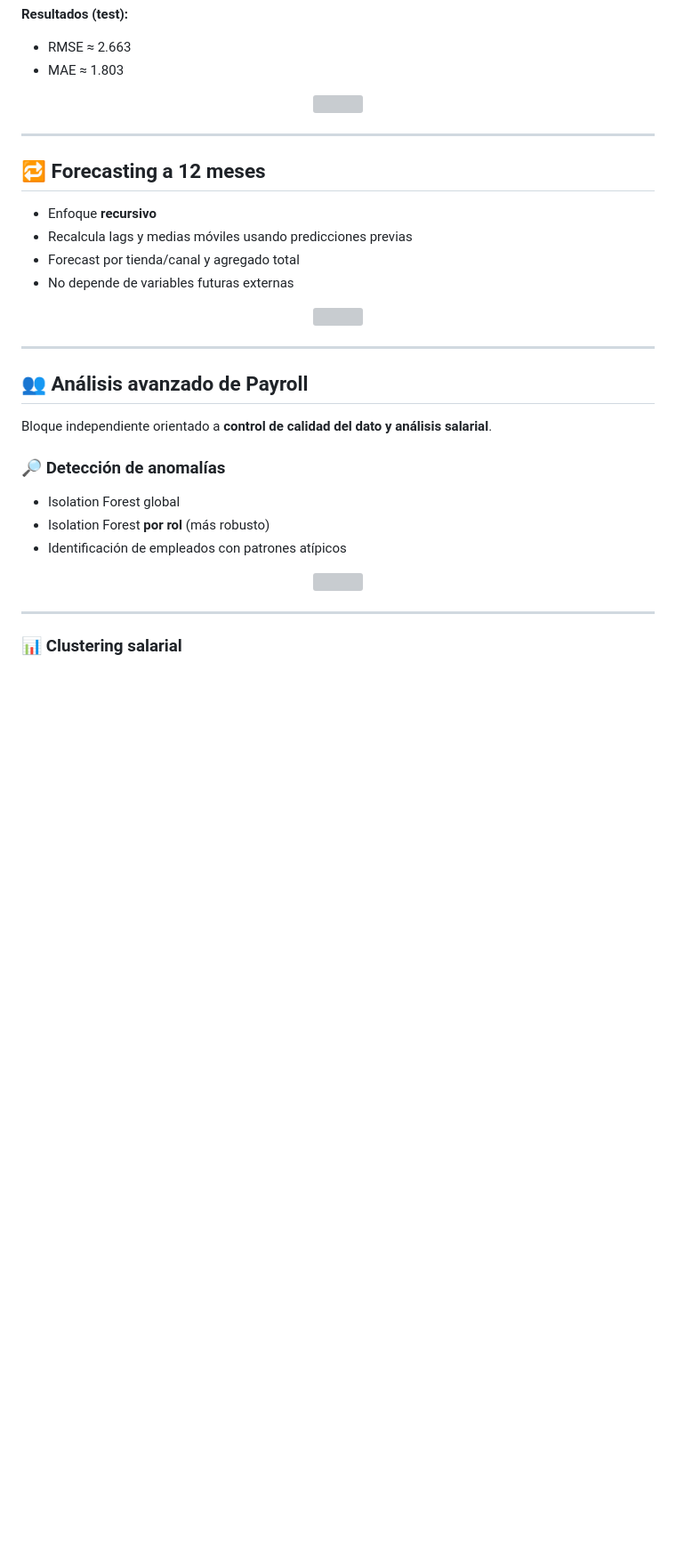
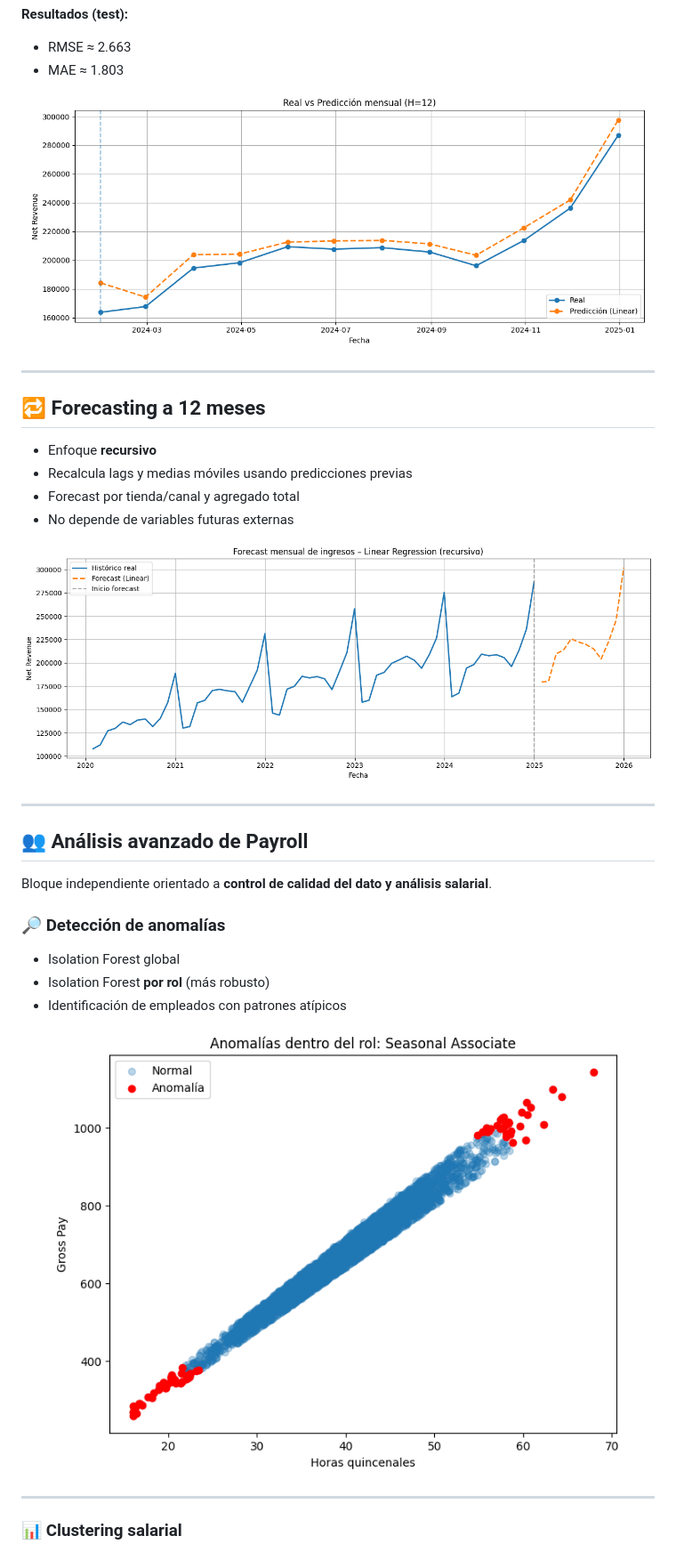
Before and after one commit to asierrodri/ML-Project, a Markdown page: README.md, the part around one of its changes. Shown at 89% size. GitHub-like rendering; blank space fills up the shorter version; grey boxes are pictures that could not be loaded.

Commit message:
FINAL + README

```diff
--- a/README.md
+++ b/README.md
@@ -120,7 +120,7 @@ Motivo:
 - MAE ≈ 1.803
 
 <p align="center">
-  <img src="images/ml_real_vs_pred.png" width="700">
+  <img src="src/images/ml_real_vs_pred.png" width="700">
 </p>
 
 ---
@@ -133,7 +133,7 @@ Motivo:
 - No depende de variables futuras externas
 
 <p align="center">
-  <img src="images/final_forecast_12m.png" width="750">
+  <img src="src/images/final_forecast_12m.png" width="750">
 </p>
 
 ---
@@ -149,7 +149,7 @@ Bloque independiente orientado a **control de calidad del dato y análisis salar
 - Identificación de empleados con patrones atípicos
 
 <p align="center">
-  <img src="images/payroll_anomalies.png" width="650">
+  <img src="src/images/payroll_anomalies.png" width="650">
 </p>
 
 ---
```
Also changed, not shown: other parts of README.md (+5 -5 lines).
